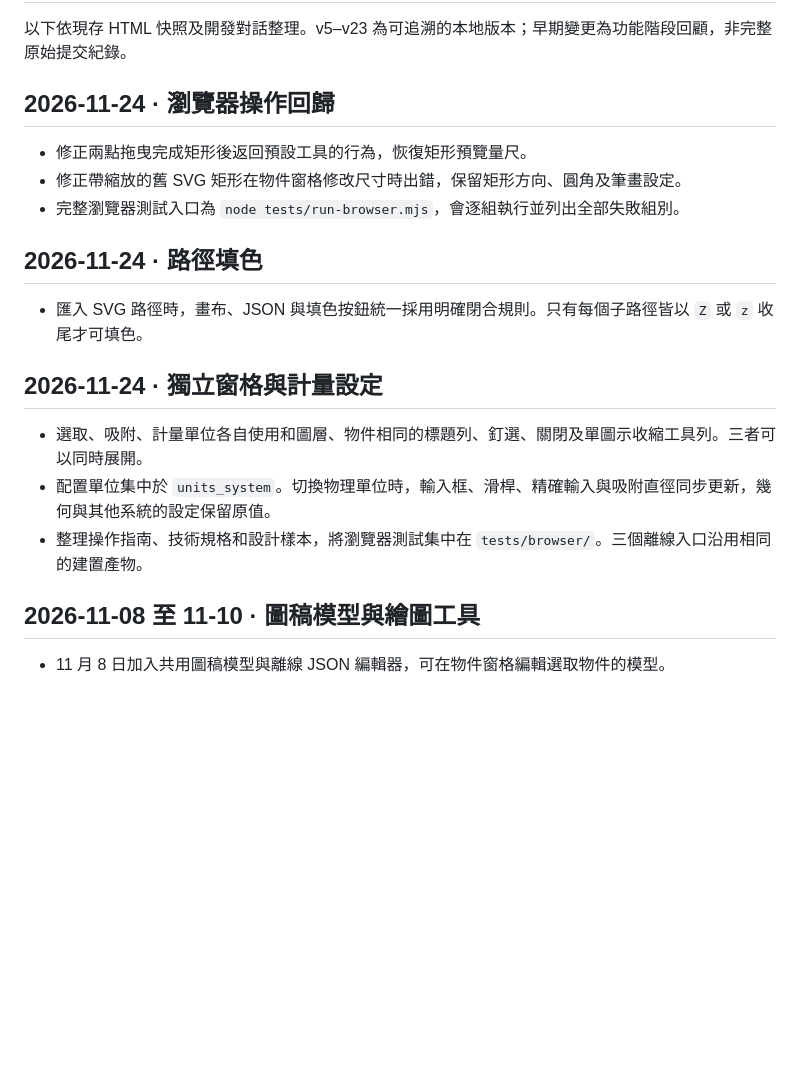
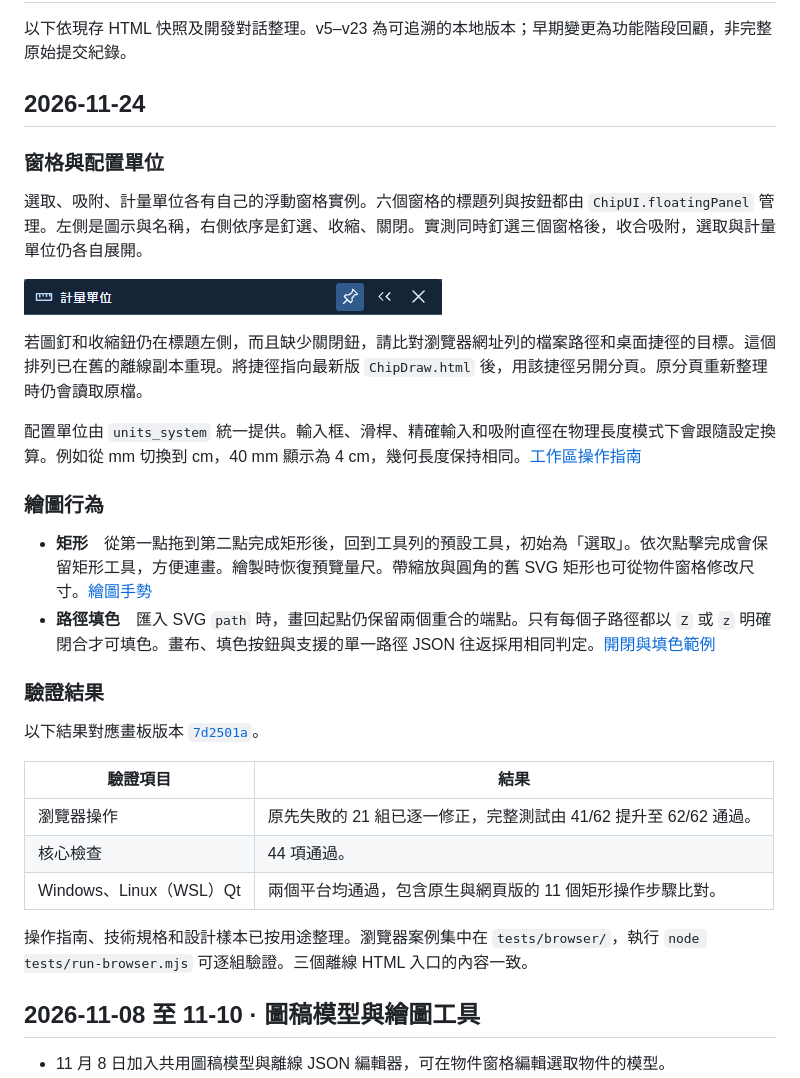
Before and after one commit to nurtasihram/ChipChip, a Markdown page: CHANGELOG.md, the part around the change. Drawn GitHub-style; pictures changed too: docs/images/measurement-heading.png (added); blank space fills up the shorter version.

Commit message:
彙整 ChipDraw 變更報文與新版窗格辨識圖例

```diff
--- a/CHANGELOG.md
+++ b/CHANGELOG.md
@@ -2,21 +2,34 @@
 
 以下依現存 HTML 快照及開發對話整理。v5–v23 為可追溯的本地版本；早期變更為功能階段回顧，非完整原始提交紀錄。
 
-## 2026-11-24 · 瀏覽器操作回歸
+## 2026-11-24
 
-- 修正兩點拖曳完成矩形後返回預設工具的行為，恢復矩形預覽量尺。
-- 修正帶縮放的舊 SVG 矩形在物件窗格修改尺寸時出錯，保留矩形方向、圓角及筆畫設定。
-- 完整瀏覽器測試入口為 `node tests/run-browser.mjs`，會逐組執行並列出全部失敗組別。
+### 窗格與配置單位
 
-## 2026-11-24 · 路徑填色
+選取、吸附、計量單位各有自己的浮動窗格實例。六個窗格的標題列與按鈕都由 `ChipUI.floatingPanel` 管理。左側是圖示與名稱，右側依序是釘選、收縮、關閉。實測同時釘選三個窗格後，收合吸附，選取與計量單位仍各自展開。
 
-- 匯入 SVG 路徑時，畫布、JSON 與填色按鈕統一採用明確閉合規則。只有每個子路徑皆以 `Z` 或 `z` 收尾才可填色。
+![新版計量單位窗格的標題在左，三個操作按鈕在右](docs/images/measurement-heading.png)
 
-## 2026-11-24 · 獨立窗格與計量設定
+若圖釘和收縮鈕仍在標題左側，而且缺少關閉鈕，請比對瀏覽器網址列的檔案路徑和桌面捷徑的目標。這個排列已在舊的離線副本重現。將捷徑指向最新版 `ChipDraw.html` 後，用該捷徑另開分頁。原分頁重新整理時仍會讀取原檔。
 
-- 選取、吸附、計量單位各自使用和圖層、物件相同的標題列、釘選、關閉及單圖示收縮工具列。三者可以同時展開。
-- 配置單位集中於 `units_system`。切換物理單位時，輸入框、滑桿、精確輸入與吸附直徑同步更新，幾何與其他系統的設定保留原值。
-- 整理操作指南、技術規格和設計樣本，將瀏覽器測試集中在 `tests/browser/`。三個離線入口沿用相同的建置產物。
+配置單位由 `units_system` 統一提供。輸入框、滑桿、精確輸入和吸附直徑在物理長度模式下會跟隨設定換算。例如從 mm 切換到 cm，40 mm 顯示為 4 cm，幾何長度保持相同。[工作區操作指南](docs/guides/WORKSPACE.md)
+
+### 繪圖行為
+
+- **矩形**　從第一點拖到第二點完成矩形後，回到工具列的預設工具，初始為「選取」。依次點擊完成會保留矩形工具，方便連畫。繪製時恢復預覽量尺。帶縮放與圓角的舊 SVG 矩形也可從物件窗格修改尺寸。[繪圖手勢](docs/guides/DRAWING_TOOL_INTERACTIONS.md)
+- **路徑填色**　匯入 SVG `path` 時，畫回起點仍保留兩個重合的端點。只有每個子路徑都以 `Z` 或 `z` 明確閉合才可填色。畫布、填色按鈕與支援的單一路徑 JSON 往返採用相同判定。[開閉與填色範例](docs/wiki/Model-examples.md#路徑的開閉與填色)
+
+### 驗證結果
+
+以下結果對應畫板版本 [`7d2501a`](https://github.com/nurtasihram/ChipChip/commit/7d2501aa0565c3ea4a9de872d91b24c55f06d4ce)。
+
+| 驗證項目 | 結果 |
+| --- | --- |
+| 瀏覽器操作 | 原先失敗的 21 組已逐一修正，完整測試由 41/62 提升至 62/62 通過。 |
+| 核心檢查 | 44 項通過。 |
+| Windows、Linux（WSL）Qt | 兩個平台均通過，包含原生與網頁版的 11 個矩形操作步驟比對。 |
+
+操作指南、技術規格和設計樣本已按用途整理。瀏覽器案例集中在 `tests/browser/`，執行 `node tests/run-browser.mjs` 可逐組驗證。三個離線 HTML 入口的內容一致。
 
 ## 2026-11-08 至 11-10 · 圖稿模型與繪圖工具
 
```
Also changed, not shown: docs/wiki/Home.md (+6 -0 lines).
